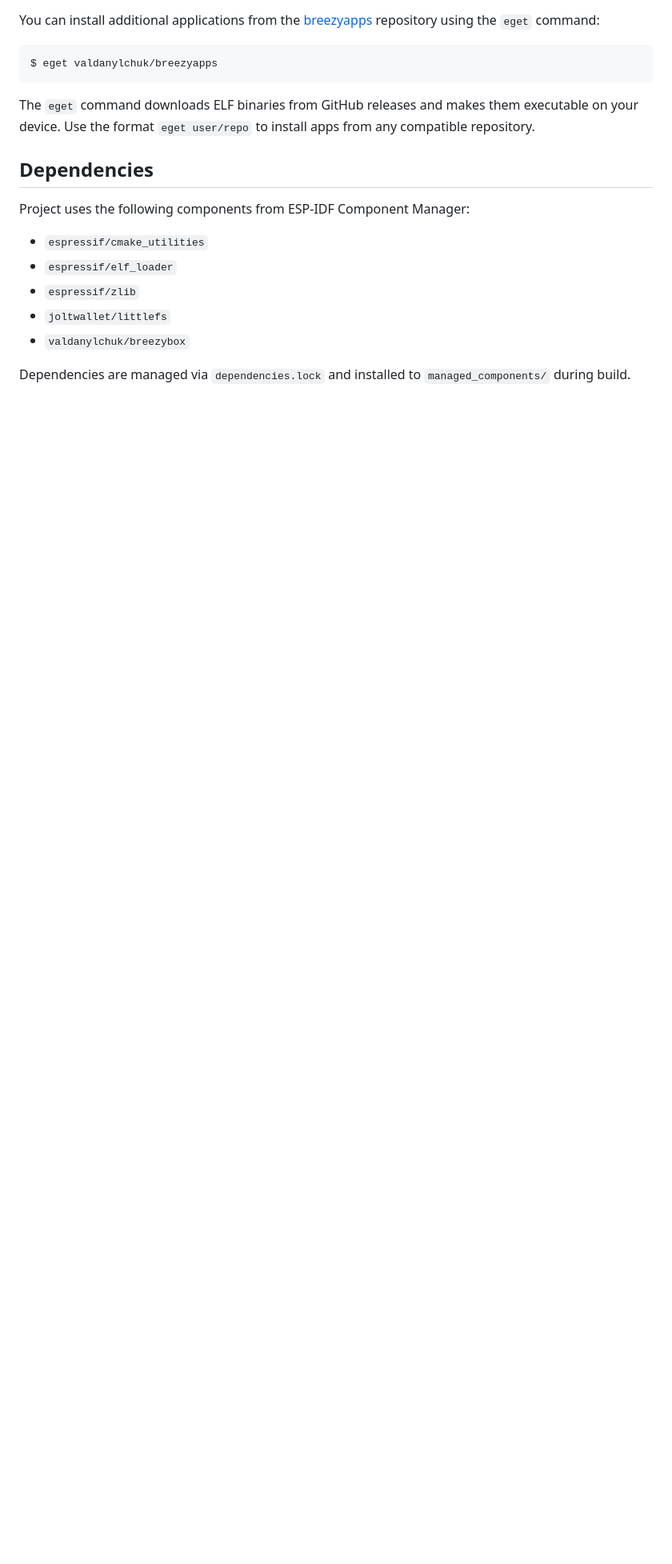
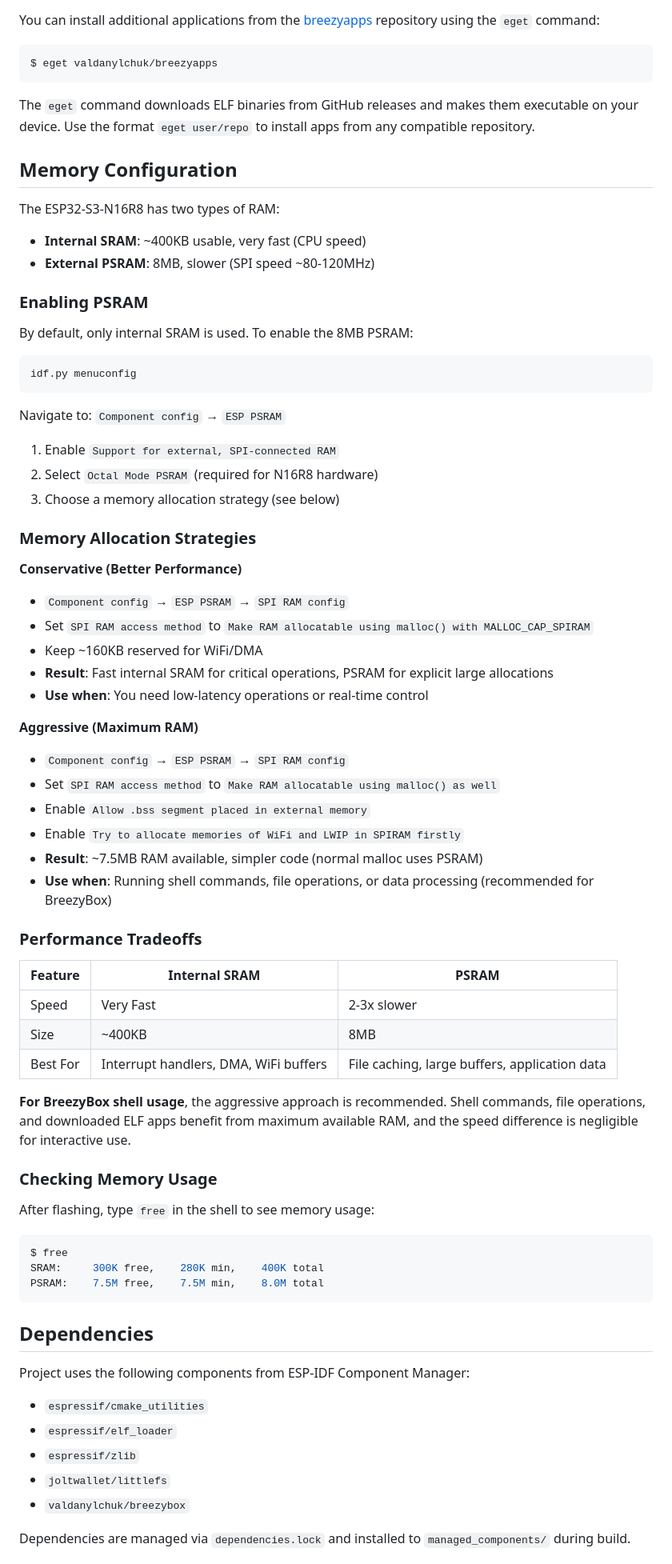
Before and after one commit to grahamg/esp32s3-N16R8-breezybox, a Markdown page: README.md, the part around the change. Shown at 80% size. GitHub-like rendering; blank space fills up the shorter version.

Commit message:
Add memory configuration documentation
Document PSRAM setup and memory allocation strategies for ESP32-S3-N16R8.
Includes menuconfig instructions, conservative vs aggressive approaches,
and performance tradeoffs to help users optimize RAM usage.

````diff
--- a/README.md
+++ b/README.md
@@ -103,6 +103,62 @@ $ eget valdanylchuk/breezyapps
 
 The `eget` command downloads ELF binaries from GitHub releases and makes them executable on your device. Use the format `eget user/repo` to install apps from any compatible repository.
 
+## Memory Configuration
+
+The ESP32-S3-N16R8 has two types of RAM:
+- **Internal SRAM**: ~400KB usable, very fast (CPU speed)
+- **External PSRAM**: 8MB, slower (SPI speed ~80-120MHz)
+
+### Enabling PSRAM
+
+By default, only internal SRAM is used. To enable the 8MB PSRAM:
+
+```bash
+idf.py menuconfig
+```
+
+Navigate to: `Component config` → `ESP PSRAM`
+1. Enable `Support for external, SPI-connected RAM`
+2. Select `Octal Mode PSRAM` (required for N16R8 hardware)
+3. Choose a memory allocation strategy (see below)
+
+### Memory Allocation Strategies
+
+**Conservative (Better Performance)**
+- `Component config` → `ESP PSRAM` → `SPI RAM config`
+- Set `SPI RAM access method` to `Make RAM allocatable using malloc() with MALLOC_CAP_SPIRAM`
+- Keep ~160KB reserved for WiFi/DMA
+- **Result**: Fast internal SRAM for critical operations, PSRAM for explicit large allocations
+- **Use when**: You need low-latency operations or real-time control
+
+**Aggressive (Maximum RAM)**
+- `Component config` → `ESP PSRAM` → `SPI RAM config`
+- Set `SPI RAM access method` to `Make RAM allocatable using malloc() as well`
+- Enable `Allow .bss segment placed in external memory`
+- Enable `Try to allocate memories of WiFi and LWIP in SPIRAM firstly`
+- **Result**: ~7.5MB RAM available, simpler code (normal malloc uses PSRAM)
+- **Use when**: Running shell commands, file operations, or data processing (recommended for BreezyBox)
+
+### Performance Tradeoffs
+
+| Feature | Internal SRAM | PSRAM |
+|---------|---------------|-------|
+| Speed | Very Fast | 2-3x slower |
+| Size | ~400KB | 8MB |
+| Best For | Interrupt handlers, DMA, WiFi buffers | File caching, large buffers, application data |
+
+**For BreezyBox shell usage**, the aggressive approach is recommended. Shell commands, file operations, and downloaded ELF apps benefit from maximum available RAM, and the speed difference is negligible for interactive use.
+
+### Checking Memory Usage
+
+After flashing, type `free` in the shell to see memory usage:
+
+```bash
+$ free
+SRAM:     300K free,    280K min,    400K total
+PSRAM:    7.5M free,    7.5M min,    8.0M total
+```
+
 ## Dependencies
 
 Project uses the following components from ESP-IDF Component Manager:
````
